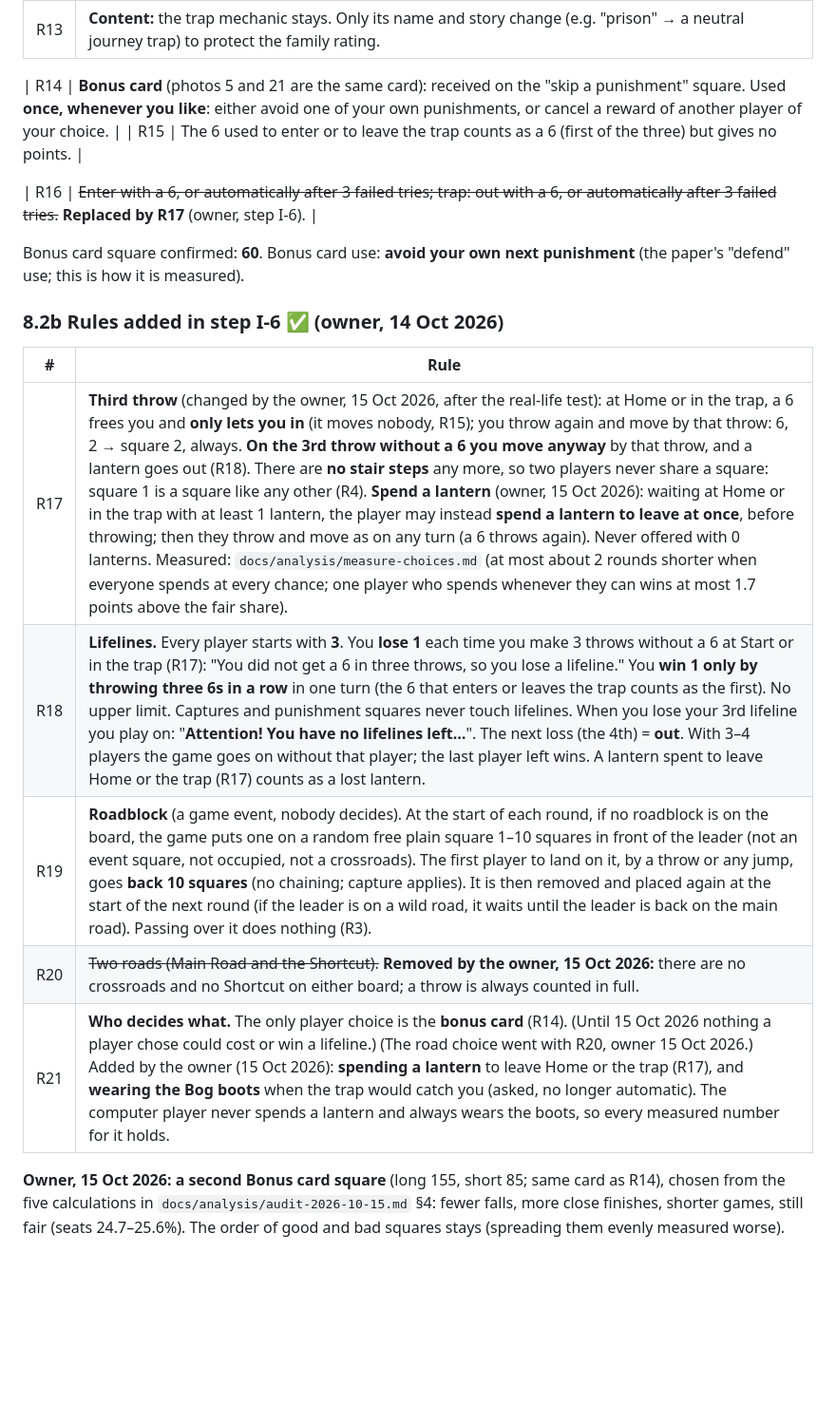
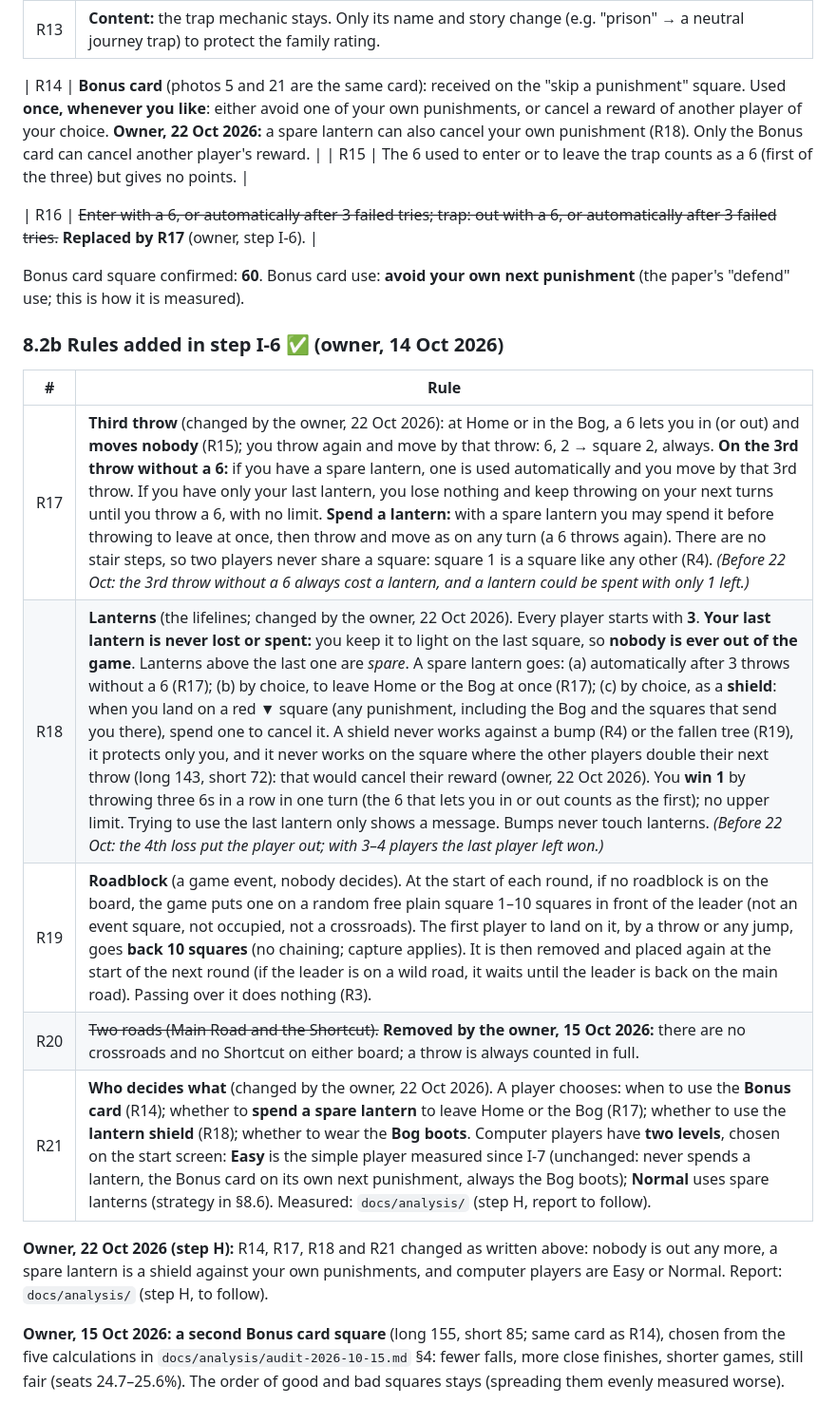
Before and after one commit to AlbMarketsAutoPilot-lab/dgm-game, a Markdown page: docs/GCD.md, the part around the change. Shown at 95% size. Drawn GitHub-style; blank space fills up the shorter version.

Commit message:
GCD: R14, R17, R18, R21 changed (owner, 22 Oct 2026): nobody out, lantern shield, Easy/Normal robots
Co-Authored-By: Claude Opus 5.5 <noreply@anthropic.com>
Claude-Session: https://claude.ai/code/session_019w62cCkeTEuEv1k4vBBFqy

```diff
--- a/docs/GCD.md
+++ b/docs/GCD.md
@@ -97,7 +97,7 @@ These are the paper game's real rules. Any change to them must be small, measure
 | R12 | 2–4 players, one token each. |
 | R13 | **Content:** the trap mechanic stays. Only its name and story change (e.g. "prison" → a neutral journey trap) to protect the family rating. |
 
-| R14 | **Bonus card** (photos 5 and 21 are the same card): received on the "skip a punishment" square. Used **once, whenever you like**: either avoid one of your own punishments, or cancel a reward of another player of your choice. |
+| R14 | **Bonus card** (photos 5 and 21 are the same card): received on the "skip a punishment" square. Used **once, whenever you like**: either avoid one of your own punishments, or cancel a reward of another player of your choice. **Owner, 22 Oct 2026:** a spare lantern can also cancel your own punishment (R18). Only the Bonus card can cancel another player's reward. |
 | R15 | The 6 used to enter or to leave the trap counts as a 6 (first of the three) but gives no points. |
 
 | R16 | ~~Enter with a 6, or automatically after 3 failed tries; trap: out with a 6, or automatically after 3 failed tries.~~ **Replaced by R17** (owner, step I-6). |
@@ -108,11 +108,13 @@ Bonus card square confirmed: **60**. Bonus card use: **avoid your own next punis
 
 | # | Rule |
 |---|---|
-| R17 | **Third throw** (changed by the owner, 15 Oct 2026, after the real-life test): at Home or in the trap, a 6 frees you and **only lets you in** (it moves nobody, R15); you throw again and move by that throw: 6, 2 → square 2, always. **On the 3rd throw without a 6 you move anyway** by that throw, and a lantern goes out (R18). There are **no stair steps** any more, so two players never share a square: square 1 is a square like any other (R4). **Spend a lantern** (owner, 15 Oct 2026): waiting at Home or in the trap with at least 1 lantern, the player may instead **spend a lantern to leave at once**, before throwing; then they throw and move as on any turn (a 6 throws again). Never offered with 0 lanterns. Measured: `docs/analysis/measure-choices.md` (at most about 2 rounds shorter when everyone spends at every chance; one player who spends whenever they can wins at most 1.7 points above the fair share). |
-| R18 | **Lifelines.** Every player starts with **3**. You **lose 1** each time you make 3 throws without a 6 at Start or in the trap (R17): "You did not get a 6 in three throws, so you lose a lifeline." You **win 1 only by throwing three 6s in a row** in one turn (the 6 that enters or leaves the trap counts as the first). No upper limit. Captures and punishment squares never touch lifelines. When you lose your 3rd lifeline you play on: "**Attention! You have no lifelines left…**". The next loss (the 4th) = **out**. With 3–4 players the game goes on without that player; the last player left wins. A lantern spent to leave Home or the trap (R17) counts as a lost lantern. |
+| R17 | **Third throw** (changed by the owner, 22 Oct 2026): at Home or in the Bog, a 6 lets you in (or out) and **moves nobody** (R15); you throw again and move by that throw: 6, 2 → square 2, always. **On the 3rd throw without a 6:** if you have a spare lantern, one is used automatically and you move by that 3rd throw. If you have only your last lantern, you lose nothing and keep throwing on your next turns until you throw a 6, with no limit. **Spend a lantern:** with a spare lantern you may spend it before throwing to leave at once, then throw and move as on any turn (a 6 throws again). There are no stair steps, so two players never share a square: square 1 is a square like any other (R4). *(Before 22 Oct: the 3rd throw without a 6 always cost a lantern, and a lantern could be spent with only 1 left.)* |
+| R18 | **Lanterns** (the lifelines; changed by the owner, 22 Oct 2026). Every player starts with **3**. **Your last lantern is never lost or spent:** you keep it to light on the last square, so **nobody is ever out of the game**. Lanterns above the last one are *spare*. A spare lantern goes: (a) automatically after 3 throws without a 6 (R17); (b) by choice, to leave Home or the Bog at once (R17); (c) by choice, as a **shield**: when you land on a red ▼ square (any punishment, including the Bog and the squares that send you there), spend one to cancel it. A shield never works against a bump (R4) or the fallen tree (R19), it protects only you, and it never works on the square where the other players double their next throw (long 143, short 72): that would cancel their reward (owner, 22 Oct 2026). You **win 1** by throwing three 6s in a row in one turn (the 6 that lets you in or out counts as the first); no upper limit. Trying to use the last lantern only shows a message. Bumps never touch lanterns. *(Before 22 Oct: the 4th loss put the player out; with 3–4 players the last player left won.)* |
 | R19 | **Roadblock** (a game event, nobody decides). At the start of each round, if no roadblock is on the board, the game puts one on a random free plain square 1–10 squares in front of the leader (not an event square, not occupied, not a crossroads). The first player to land on it, by a throw or any jump, goes **back 10 squares** (no chaining; capture applies). It is then removed and placed again at the start of the next round (if the leader is on a wild road, it waits until the leader is back on the main road). Passing over it does nothing (R3). |
 | R20 | ~~Two roads (Main Road and the Shortcut).~~ **Removed by the owner, 15 Oct 2026:** there are no crossroads and no Shortcut on either board; a throw is always counted in full. |
-| R21 | **Who decides what.** The only player choice is the **bonus card** (R14). (Until 15 Oct 2026 nothing a player chose could cost or win a lifeline.) (The road choice went with R20, owner 15 Oct 2026.) Added by the owner (15 Oct 2026): **spending a lantern** to leave Home or the trap (R17), and **wearing the Bog boots** when the trap would catch you (asked, no longer automatic). The computer player never spends a lantern and always wears the boots, so every measured number for it holds. |
+| R21 | **Who decides what** (changed by the owner, 22 Oct 2026). A player chooses: when to use the **Bonus card** (R14); whether to **spend a spare lantern** to leave Home or the Bog (R17); whether to use the **lantern shield** (R18); whether to wear the **Bog boots**. Computer players have **two levels**, chosen on the start screen: **Easy** is the simple player measured since I-7 (unchanged: never spends a lantern, the Bonus card on its own next punishment, always the Bog boots); **Normal** uses spare lanterns (strategy in §8.6). Measured: `docs/analysis/` (step H, report to follow). |
+
+**Owner, 22 Oct 2026 (step H):** R14, R17, R18 and R21 changed as written above: nobody is out any more, a spare lantern is a shield against your own punishments, and computer players are Easy or Normal. Report: `docs/analysis/` (step H, to follow).
 
 **Owner, 15 Oct 2026: a second Bonus card square** (long 155, short 85; same card as R14), chosen from the five calculations in `docs/analysis/audit-2026-10-15.md` §4: fewer falls, more close finishes, shorter games, still fair (seats 24.7–25.6%). The order of good and bad squares stays (spreading them evenly measured worse).
 
```
